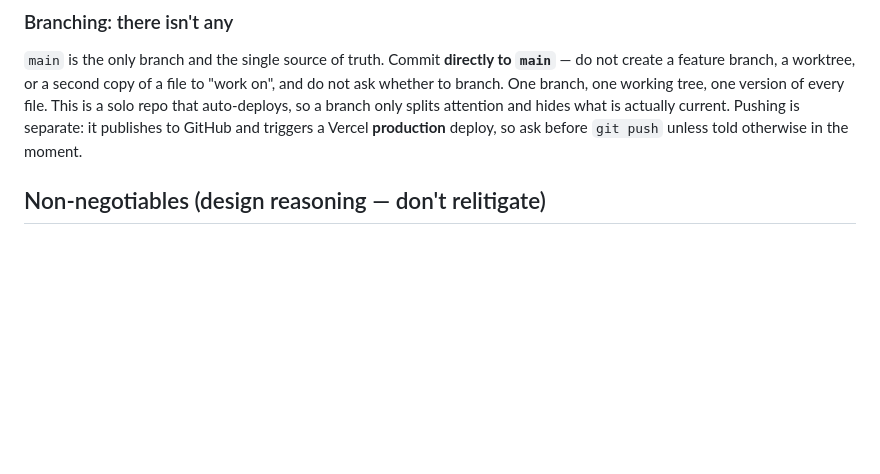
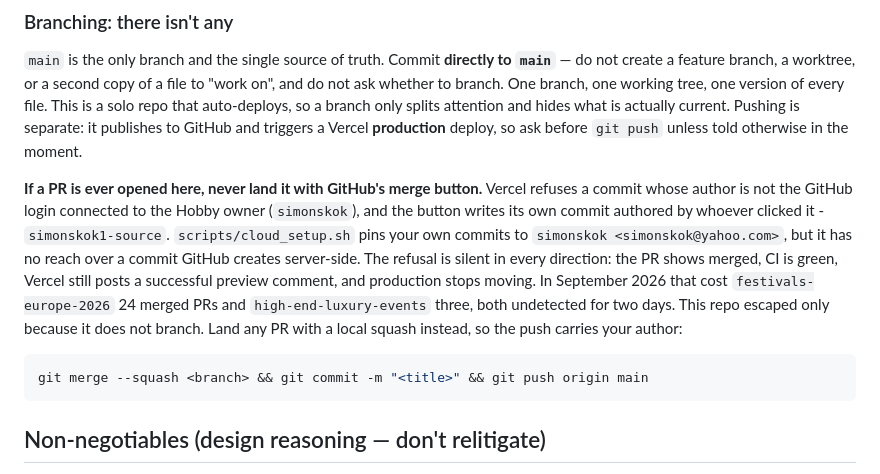
Before and after one commit to simonskok/groundwork, a Markdown page: CLAUDE.md, the part around the change. Drawn GitHub-style; blank space fills up the shorter version.

Commit message:
A stale deploy passes every live check, so ask first whether the site is this commit
verify-live asked whether the site works, never whether it is current. All five
checks pass against a deploy weeks out of date: the app loads, /api/tailor still
answers 405, the AI and DB features still behave. Check 5 pointed at the Vercel
dashboard, which a cloud session cannot reach. So a stale deploy looked exactly
like a healthy one. There is now a check 0 that hashes the live index.html against
main, which is the whole frontend here, and it runs before the rest.

This repo is not currently affected. Its tip 90b2b72 is authored simonskok and the
live site matches main, verified today. It escaped because it does not branch:
festivals-europe-2026 lost 24 merged PRs to this and high-end-luxury-events three,
both silent for two days. The cause is that Vercel refuses a commit whose author is
not the Hobby owner, and GitHub's merge button writes one authored by whoever
clicked it. scripts/cloud_setup.sh cannot reach a commit GitHub creates server-side.

So the branching section now says what to do if a PR is ever opened here, and the
skill names the author as the first thing to check when it finds staleness.

Gates: npm test green, 12 pass and 3 skips as documented.

Co-Authored-By: Claude Opus 5 <noreply@anthropic.com>
Claude-Session: https://claude.ai/code/session_016yZ9xvfijAR6uCptzrvcjs

````diff
--- a/CLAUDE.md
+++ b/CLAUDE.md
@@ -137,6 +137,20 @@ solo repo that auto-deploys, so a branch only splits attention and hides what is
 current. Pushing is separate: it publishes to GitHub and triggers a Vercel **production**
 deploy, so ask before `git push` unless told otherwise in the moment.
 
+**If a PR is ever opened here, never land it with GitHub's merge button.** Vercel refuses a
+commit whose author is not the GitHub login connected to the Hobby owner (`simonskok`), and the
+button writes its own commit authored by whoever clicked it - `simonskok1-source`.
+`scripts/cloud_setup.sh` pins your own commits to `simonskok <simonskok@yahoo.com>`, but it has
+no reach over a commit GitHub creates server-side. The refusal is silent in every direction: the
+PR shows merged, CI is green, Vercel still posts a successful preview comment, and production
+stops moving. In September 2026 that cost `festivals-europe-2026` 24 merged PRs and
+`high-end-luxury-events` three, both undetected for two days. This repo escaped only because it
+does not branch. Land any PR with a local squash instead, so the push carries your author:
+
+```bash
+git merge --squash <branch> && git commit -m "<title>" && git push origin main
+```
+
 ## Non-negotiables (design reasoning — don't relitigate)
 
 - **Honesty is the product.** The advisor must sometimes recommend LESS (no-code for a
````
Also changed, not shown: 1 other file.
